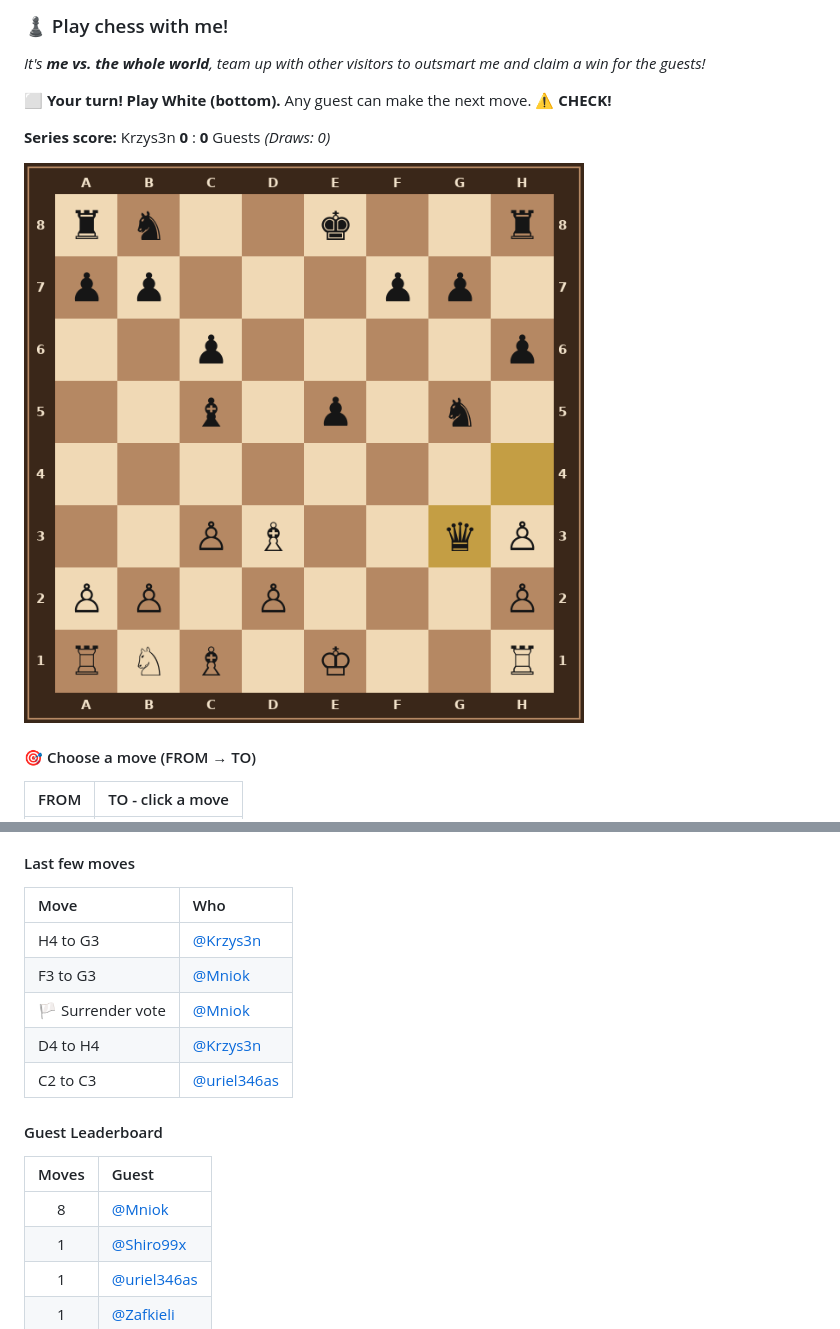
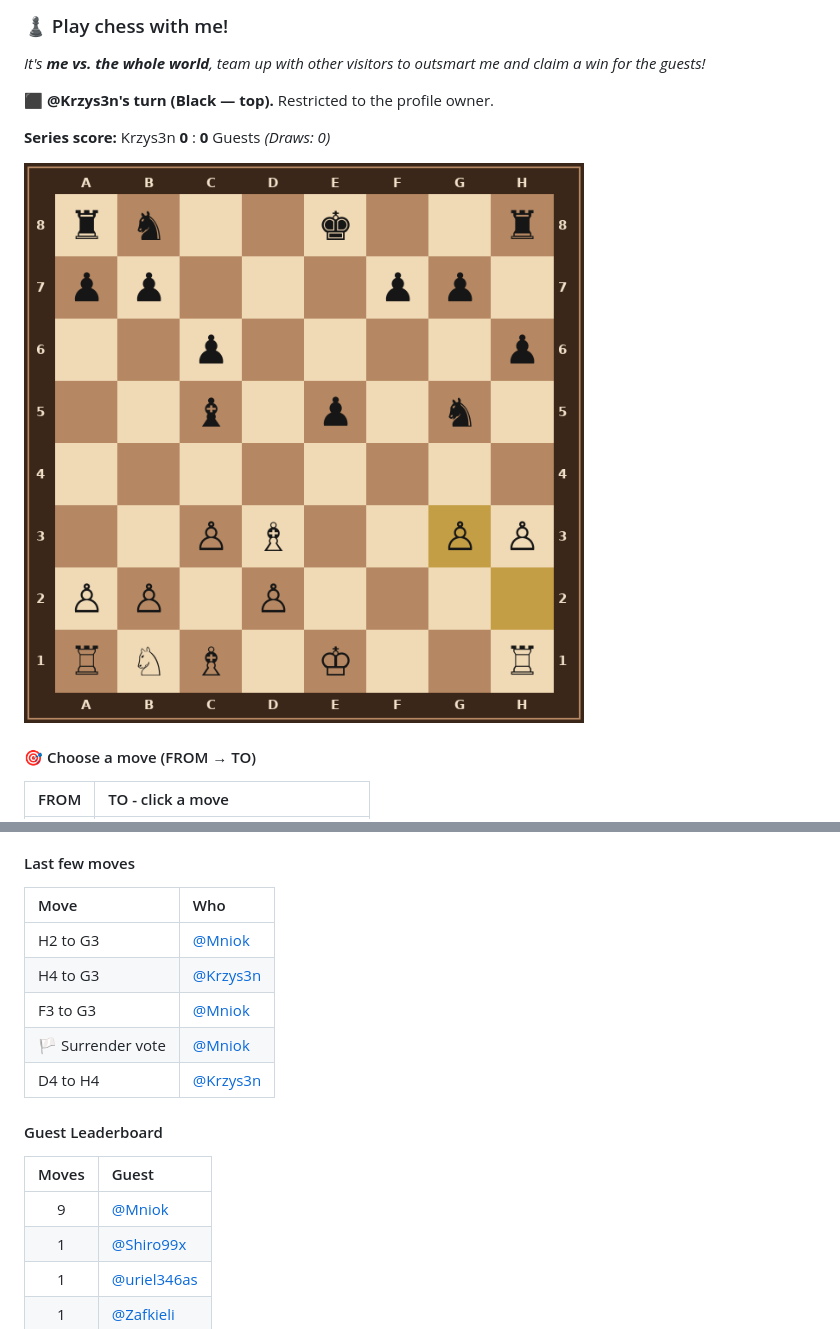
Before and after one commit to Krzys3n/Krzys3n, a Markdown page: README.md, 2 parts joined by grey strips. Rendered like a GitHub page; pictures changed too: chess_images/board_26_h4g3_fb87da1b.png (deleted), chess_images/board_27_h2g3_4e95fe55.png (added).

Commit message:
chess: update board

```diff
--- a/README.md
+++ b/README.md
@@ -12,11 +12,11 @@ YouTube creator | Chess player | Gamer | Tech enthusiast
 ### ♟️ Play chess with me!
 *It's **me vs. the whole world**, team up with other visitors to outsmart me and claim a win for the guests!*
 
-⬜ **Your turn! Play White (bottom).** Any guest can make the next move. ⚠️ **CHECK!**
+⬛ **@Krzys3n's turn (Black — top).** Restricted to the profile owner.
 
 **Series score:** Krzys3n **0** : **0** Guests *(Draws: 0)*
 
-![Wooden Chessboard](chess_images/board_26_h4g3_fb87da1b.png)
+![Wooden Chessboard](chess_images/board_27_h2g3_4e95fe55.png)
 
 #### 🎯 Choose a move (FROM → TO)
 
@@ -38,17 +47,17 @@ Feel free to share my profile with friends who know the rules of chess and team
 
 | Move | Who |
 | :--- | :--- |
+| H2 to G3 | [@Mniok](https://github.com/Mniok) |
 | H4 to G3 | [@Krzys3n](https://github.com/Krzys3n) |
 | F3 to G3 | [@Mniok](https://github.com/Mniok) |
 | 🏳️ Surrender vote | [@Mniok](https://github.com/Mniok) |
 | D4 to H4 | [@Krzys3n](https://github.com/Krzys3n) |
-| C2 to C3 | [@uriel346as](https://github.com/uriel346as) |
 
 #### Guest Leaderboard
 
 | Moves | Guest |
 | :---: | :--- |
-| 8 | [@Mniok](https://github.com/Mniok) |
+| 9 | [@Mniok](https://github.com/Mniok) |
 | 1 | [@Shiro99x](https://github.com/Shiro99x) |
 | 1 | [@uriel346as](https://github.com/uriel346as) |
 | 1 | [@Zafkieli](https://github.com/Zafkieli) |
```
Also changed, not shown: other parts of README.md (+11 -2 lines), 1 other file.
